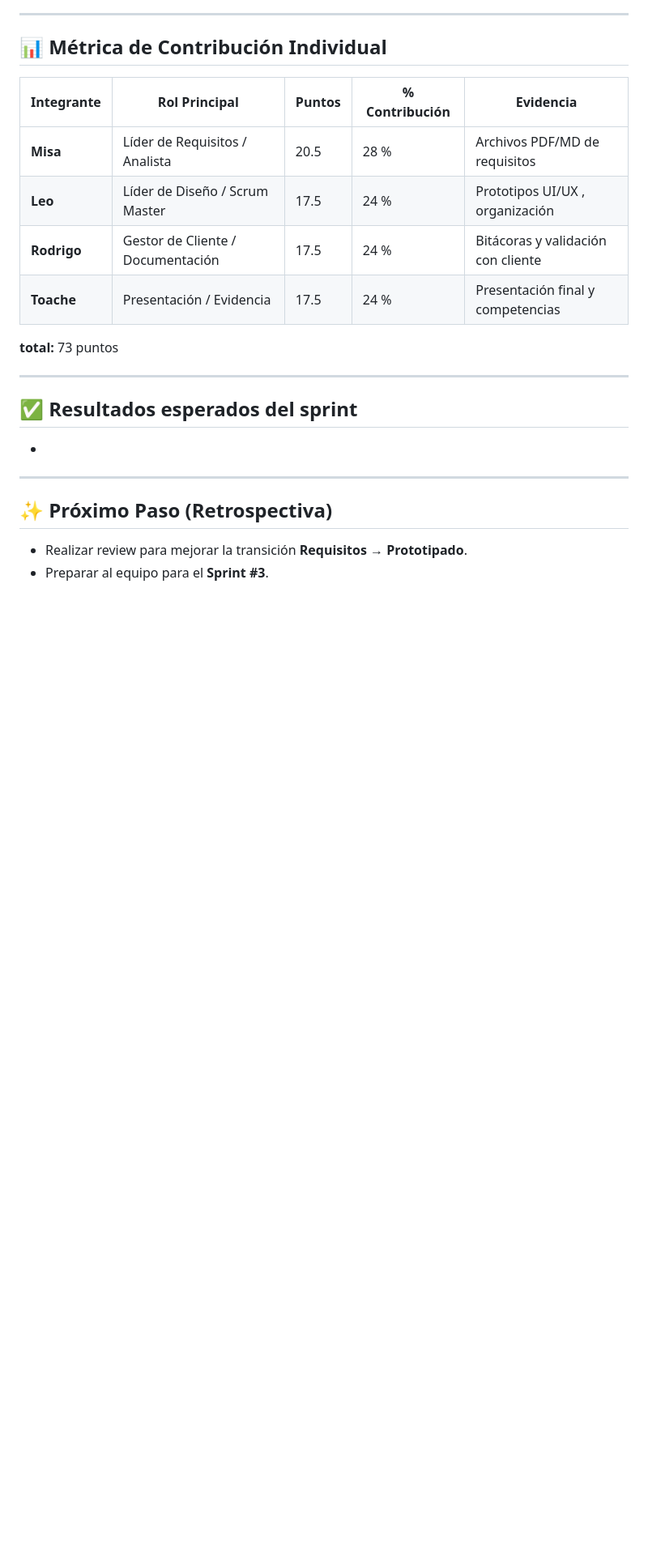
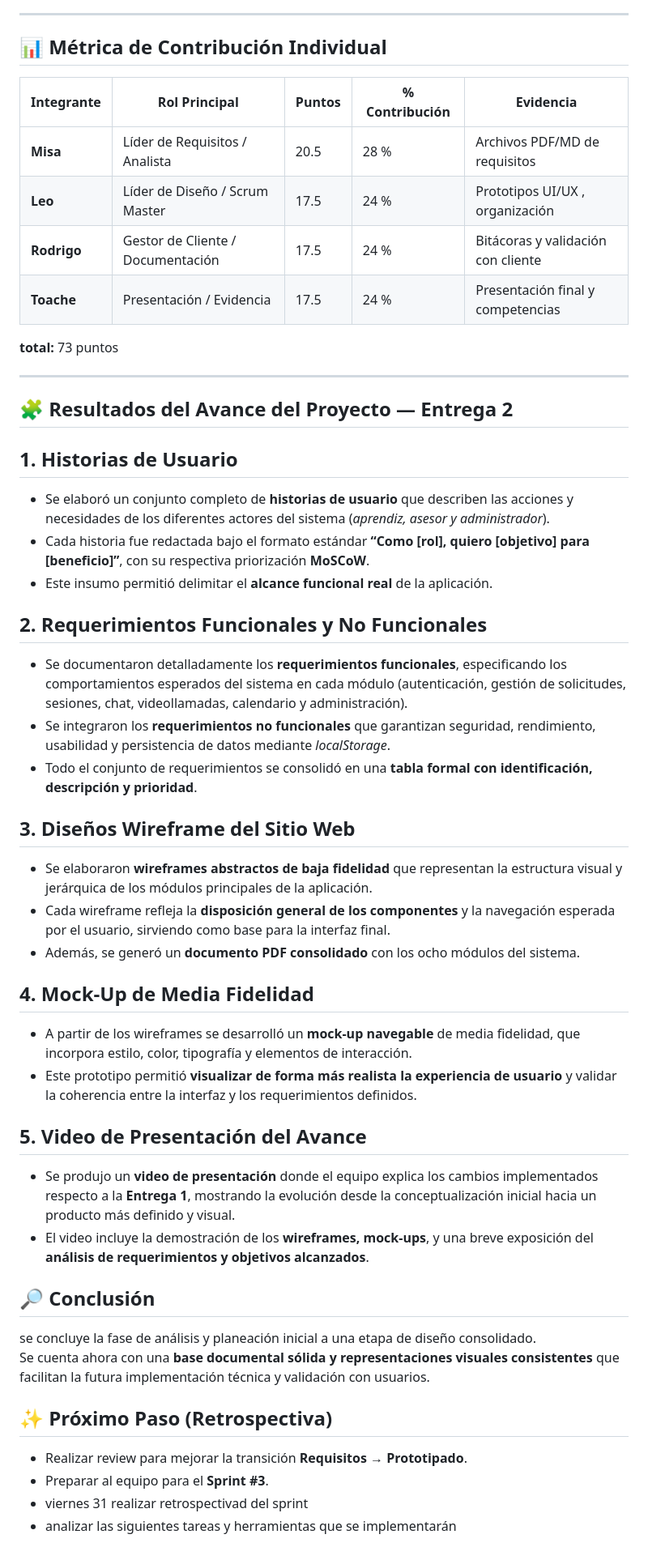
Before and after one commit to David-Alcocer/Equipo-6-Fundamentos-De-Software, a Markdown page: Proceso 📊/Descripción/Descripción.md, the part around the change printed below. Shown: that part at 81% size. Drawn GitHub-style; blank space fills up the shorter version.

Commit message:
resultados, modificación de fechas de entrega (atraso) y proximos pasos
realicé el resumen de resultados que tuvimos en este sprint de segunda entrega; se modificaron fechas de entrega debido a algunos atrasos y contratiempos de cada intergrante. Agregué algunos extras para el siguiente sprint de la tercera entrega

```diff
--- a/Proceso 📊/Descripción/Descripción.md
+++ b/Proceso 📊/Descripción/Descripción.md
@@ -173,12 +173,45 @@ El proceso se gestionó implementando **Scrum**
 
 ---
 
-## ✅ Resultados esperados del sprint
+## 🧩 Resultados del Avance del Proyecto — Entrega 2
 
--
+## 1. Historias de Usuario
+- Se elaboró un conjunto completo de **historias de usuario** que describen las acciones y necesidades de los diferentes actores del sistema (*aprendiz, asesor y administrador*).
+- Cada historia fue redactada bajo el formato estándar **“Como [rol], quiero [objetivo] para [beneficio]”**, con su respectiva priorización **MoSCoW**.
+- Este insumo permitió delimitar el **alcance funcional real** de la aplicación.
 
----
+
+## 2. Requerimientos Funcionales y No Funcionales
+- Se documentaron detalladamente los **requerimientos funcionales**, especificando los comportamientos esperados del sistema en cada módulo (autenticación, gestión de solicitudes, sesiones, chat, videollamadas, calendario y administración).
+- Se integraron los **requerimientos no funcionales** que garantizan seguridad, rendimiento, usabilidad y persistencia de datos mediante *localStorage*.
+- Todo el conjunto de requerimientos se consolidó en una **tabla formal con identificación, descripción y prioridad**.
+
+
+
+## 3. Diseños Wireframe del Sitio Web
+- Se elaboraron **wireframes abstractos de baja fidelidad** que representan la estructura visual y jerárquica de los módulos principales de la aplicación.
+- Cada wireframe refleja la **disposición general de los componentes** y la navegación esperada por el usuario, sirviendo como base para la interfaz final.
+- Además, se generó un **documento PDF consolidado** con los ocho módulos del sistema.
+
+
+## 4. Mock-Up de Media Fidelidad
+- A partir de los wireframes se desarrolló un **mock-up navegable** de media fidelidad, que incorpora estilo, color, tipografía y elementos de interacción.
+- Este prototipo permitió **visualizar de forma más realista la experiencia de usuario** y validar la coherencia entre la interfaz y los requerimientos definidos.
+
+
+## 5. Video de Presentación del Avance
+- Se produjo un **video de presentación** donde el equipo explica los cambios implementados respecto a la **Entrega 1**, mostrando la evolución desde la conceptualización inicial hacia un producto más definido y visual.
+- El video incluye la demostración de los **wireframes, mock-ups**, y una breve exposición del **análisis de requerimientos y objetivos alcanzados**.
+
+
+## 🔎 Conclusión
+se concluye la fase de análisis y planeación inicial a una etapa de diseño consolidado.
+Se cuenta ahora con una **base documental sólida y representaciones visuales consistentes** que facilitan la futura implementación técnica y validación con usuarios.
+
+
 
 ## ✨ Próximo Paso (Retrospectiva)
 - Realizar review para mejorar la transición **Requisitos → Prototipado**.
 - Preparar al equipo para el **Sprint #3**.
+- viernes 31 realizar retrospectivad del sprint
+- analizar las siguientes tareas y herramientas que se implementarán
```
Also changed, not shown: other parts of Proceso 📊/Descripción/Descripción.md (+8 -8 lines).
